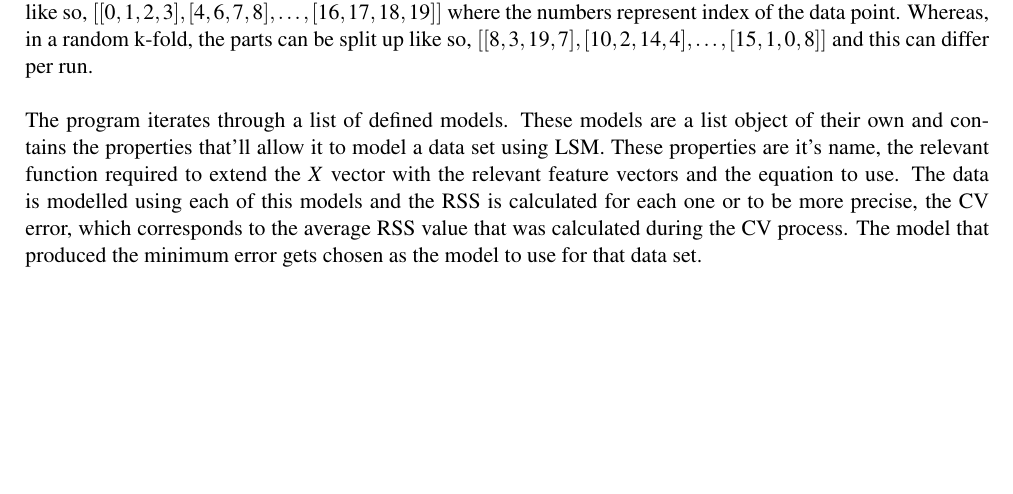
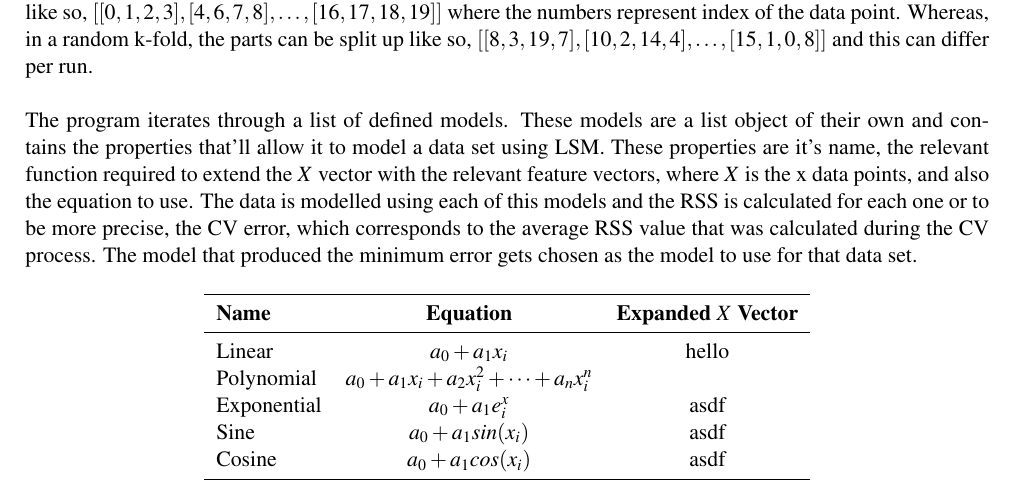
Before and after one commit to eb3ev/unknown-signal, a LaTeX document (report/report.tex): part of the page before the commit and part of page 1 of 2 after it, cut so that both start at the same text, the shorter picture padded with empty space. Compiled offline with pdfLaTeX.

Commit message:
started adding table of equations

```diff
--- a/report/report.tex
+++ b/report/report.tex
@@ -50,11 +50,41 @@ and this can differ per run.
 The program iterates through a list of defined models. These models are a list
 object of their own and contains the properties that'll allow it to model a
 data set using LSM. These properties are it's name, the relevant function required
-to extend the $X$ vector with the relevant feature vectors and the equation
-to use. The data is modelled using each of this models and the RSS is calculated
-for each one or to be more precise, the CV error, which corresponds to the average
-RSS value that was calculated during the CV process. The model that produced the
-minimum error gets chosen as the model to use for that data set.
+to extend the $X$ vector with the relevant feature vectors, where $X$ is the x
+data points, and also the equation to use. The data is modelled using each of this models
+and the RSS is calculated for each one or to be more precise, the CV error, which
+corresponds to the average RSS value that was calculated during the CV process.
+The model that produced the minimum error gets chosen as the model to use for
+that data set.
+
+\begin{center}
+    \begin{tabular}{l c c}
+        \toprule
+        \textbf{Name} & \textbf{Equation} & \textbf{Expanded $X$ Vector} \\
+        \midrule
+        Linear
+            & $a_0 + a_1x_i$
+            & hello
+            \\
+        Polynomial
+            & $a_0 + a_1x_i + a_2x_i^2 + \dots + a_nx_i^n$
+            &
+            \\
+        Exponential
+            & $a_0 + a_1e^x_i$
+            & asdf
+            \\
+        Sine
+            & $a_0 + a_1sin(x_i)$
+            & asdf
+            \\
+        Cosine
+            & $a_0 + a_1cos(x_i)$
+            & asdf
+            \\
+        \bottomrule
+    \end{tabular}
+\end{center}
 
 \section{Results}
 
```
Also changed, not shown: report/report.pdf, 1 other file.
